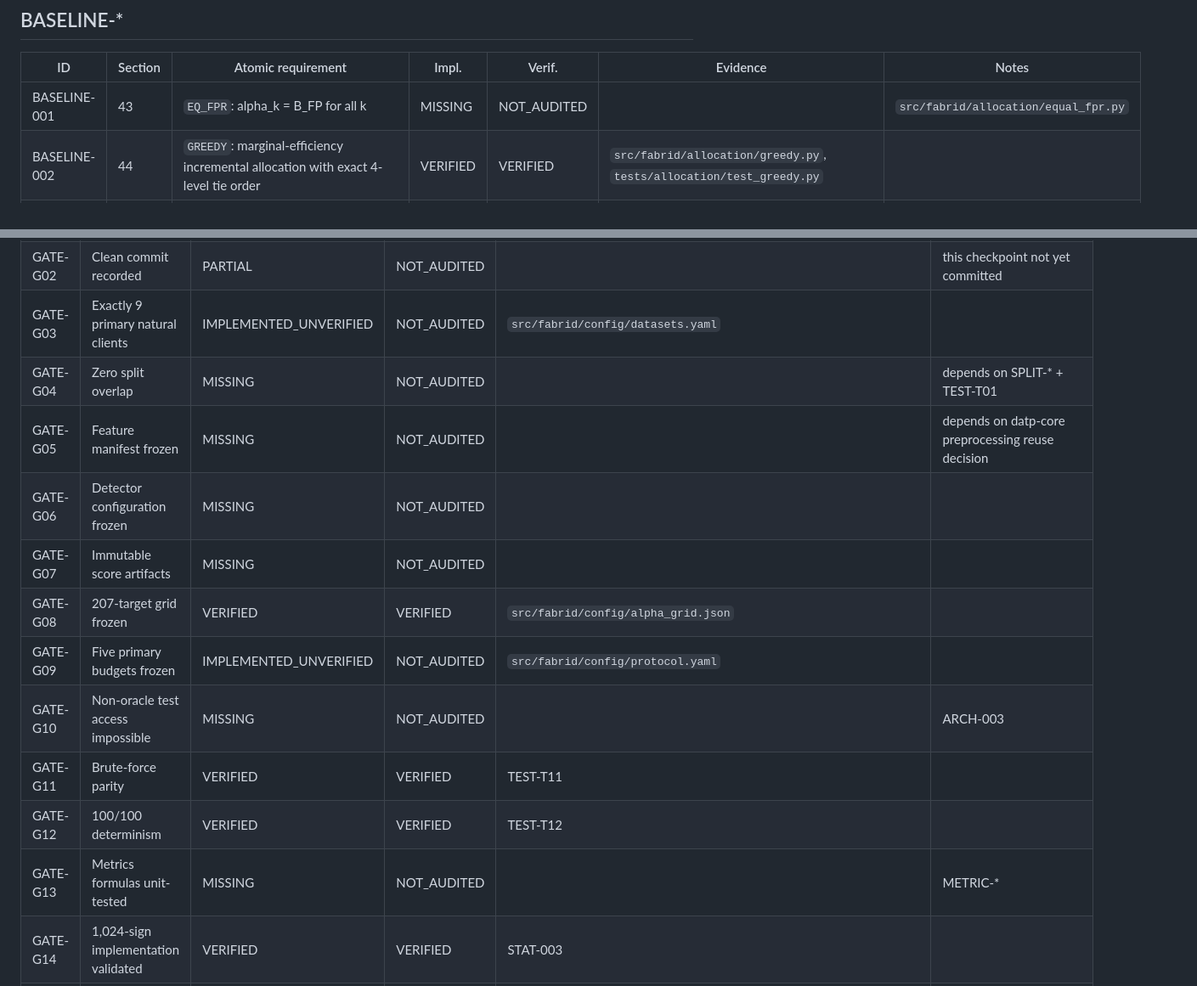
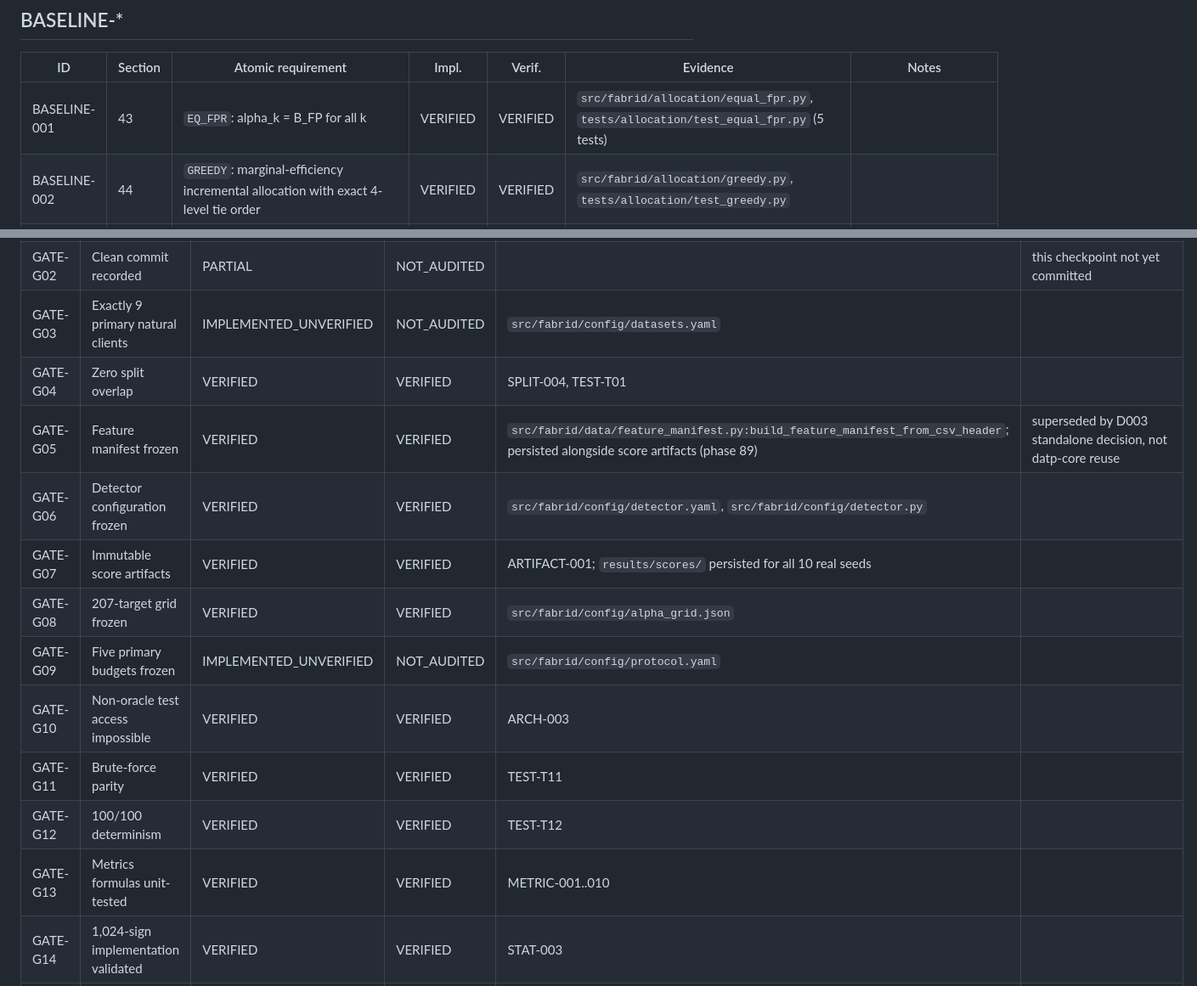
Before and after one commit to naslouby-salahe/FABRID-IDS, a Markdown page: docs/FABRID_IDS_Audit_Implementation_Matrix.md, 2 parts joined by grey strips. Shown at 85% size. Rendered like a GitHub page.

```diff
--- a/docs/FABRID_IDS_Audit_Implementation_Matrix.md
+++ b/docs/FABRID_IDS_Audit_Implementation_Matrix.md
@@ -122,7 +122,7 @@ Verif. status | Evidence pointer | Blocking reason | Notes/decisions
 
 | ID | Section | Atomic requirement | Impl. | Verif. | Evidence | Notes |
 |---|---|---|---|---|---|---|
-| BASELINE-001 | 43 | `EQ_FPR`: alpha_k = B_FP for all k | MISSING | NOT_AUDITED | | `src/fabrid/allocation/equal_fpr.py` |
+| BASELINE-001 | 43 | `EQ_FPR`: alpha_k = B_FP for all k | VERIFIED | VERIFIED | `src/fabrid/allocation/equal_fpr.py`, `tests/allocation/test_equal_fpr.py` (5 tests) | |
 | BASELINE-002 | 44 | `GREEDY`: marginal-efficiency incremental allocation with exact 4-level tie order | VERIFIED | VERIFIED | `src/fabrid/allocation/greedy.py`, `tests/allocation/test_greedy.py` | |
 | BASELINE-003 | 45 | `EQ_ALERT`: max constant budget share c s.t. sum min(c,0.05 w_k)<=B; conditional/only for unequal weights | VERIFIED | VERIFIED | `src/fabrid/allocation/equal_alert.py`, `tests/allocation/test_equal_alert.py` | rejects equal-weight calls rather than silently degenerating to EQ_FPR |
 | BASELINE-004 | 46 | `POOLED_SHARED`: pool validation scores, one global absolute cutoff maximizing validation Macro Recall under budget; explicitly non-federated/non-deployable | VERIFIED | VERIFIED | `src/fabrid/allocation/pooled_shared.py`, `tests/allocation/test_pooled_shared.py` | |
@@ -233,16 +233,16 @@ Verif. status | Evidence pointer | Blocking reason | Notes/decisions
 | GATE-G01 | Protocol file frozen | IMPLEMENTED_UNVERIFIED | NOT_AUDITED | `src/fabrid/config/protocol.yaml` | needs sha256 persisted (ARTIFACT-001 dependency) |
 | GATE-G02 | Clean commit recorded | PARTIAL | NOT_AUDITED | | this checkpoint not yet committed |
 | GATE-G03 | Exactly 9 primary natural clients | IMPLEMENTED_UNVERIFIED | NOT_AUDITED | `src/fabrid/config/datasets.yaml` | |
-| GATE-G04 | Zero split overlap | MISSING | NOT_AUDITED | | depends on SPLIT-* + TEST-T01 |
-| GATE-G05 | Feature manifest frozen | MISSING | NOT_AUDITED | | depends on datp-core preprocessing reuse decision |
-| GATE-G06 | Detector configuration frozen | MISSING | NOT_AUDITED | | |
-| GATE-G07 | Immutable score artifacts | MISSING | NOT_AUDITED | | |
+| GATE-G04 | Zero split overlap | VERIFIED | VERIFIED | SPLIT-004, TEST-T01 | |
+| GATE-G05 | Feature manifest frozen | VERIFIED | VERIFIED | `src/fabrid/data/feature_manifest.py:build_feature_manifest_from_csv_header`; persisted alongside score artifacts (phase 89) | superseded by D003 standalone decision, not datp-core reuse |
+| GATE-G06 | Detector configuration frozen | VERIFIED | VERIFIED | `src/fabrid/config/detector.yaml`, `src/fabrid/config/detector.py` | |
+| GATE-G07 | Immutable score artifacts | VERIFIED | VERIFIED | ARTIFACT-001; `results/scores/` persisted for all 10 real seeds | |
 | GATE-G08 | 207-target grid frozen | VERIFIED | VERIFIED | `src/fabrid/config/alpha_grid.json` | |
 | GATE-G09 | Five primary budgets frozen | IMPLEMENTED_UNVERIFIED | NOT_AUDITED | `src/fabrid/config/protocol.yaml` | |
-| GATE-G10 | Non-oracle test access impossible | MISSING | NOT_AUDITED | | ARCH-003 |
+| GATE-G10 | Non-oracle test access impossible | VERIFIED | VERIFIED | ARCH-003 |
 | GATE-G11 | Brute-force parity | VERIFIED | VERIFIED | TEST-T11 |
 | GATE-G12 | 100/100 determinism | VERIFIED | VERIFIED | TEST-T12 |
-| GATE-G13 | Metrics formulas unit-tested | MISSING | NOT_AUDITED | | METRIC-* |
+| GATE-G13 | Metrics formulas unit-tested | VERIFIED | VERIFIED | METRIC-001..010 |
 | GATE-G14 | 1,024-sign implementation validated | VERIFIED | VERIFIED | STAT-003 |
 | GATE-G15 | External eligibility rule frozen | IMPLEMENTED_UNVERIFIED | NOT_AUDITED | `src/fabrid/config/datasets.yaml:cic_iot_diad_2024.eligibility` | data itself BLOCKED_EXTERNAL |
 | GATE-G16 | Event provenance pass or event claims disabled | BLOCKED_EXTERNAL | NOT_AUDITED | decisions.md | data not present |
```
Also changed, not shown: other parts of docs/FABRID_IDS_Audit_Implementation_Matrix.md (+33 -33 lines).
